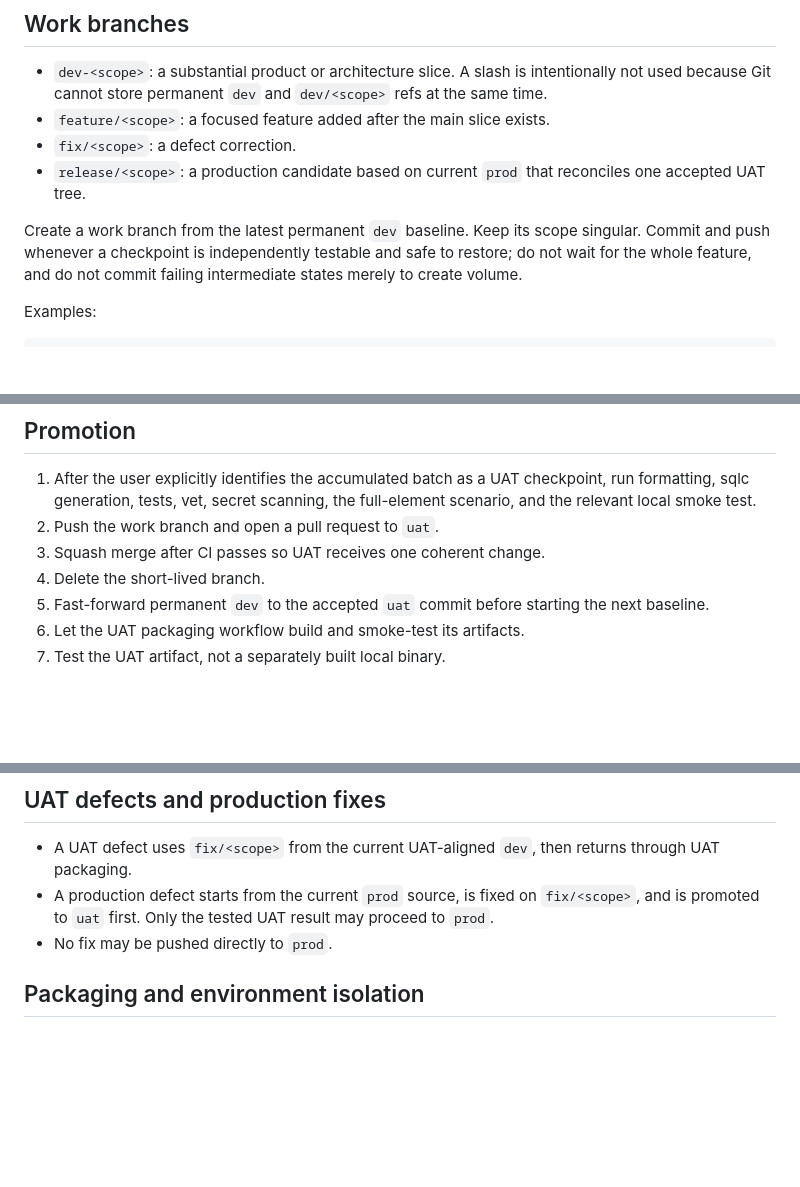
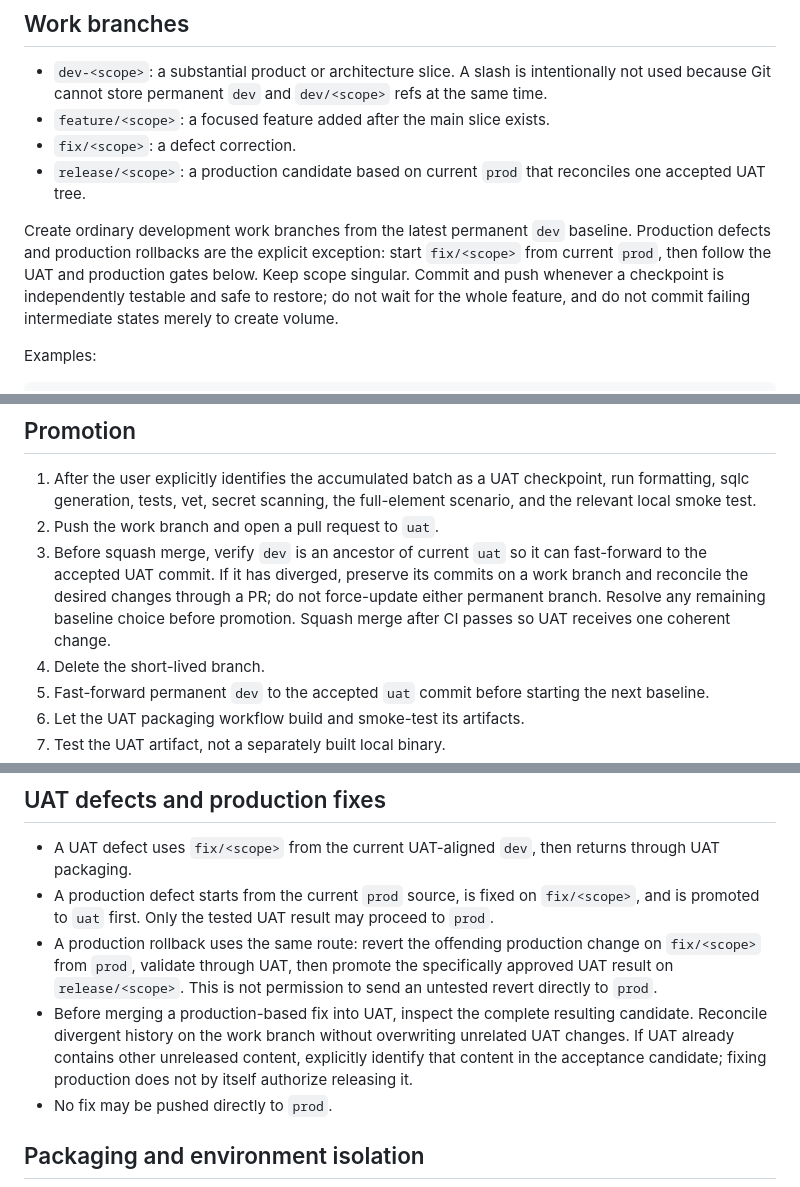
Before and after one commit to SampsonFox/assetloop, a Markdown page: docs/DEVELOPMENT_WORKFLOW.md, 3 parts joined by grey strips. Rendered like a GitHub page; blank space fills up the shorter version.

Commit message:
docs: clarify instruction routing and release exceptions

```diff
--- a/docs/DEVELOPMENT_WORKFLOW.md
+++ b/docs/DEVELOPMENT_WORKFLOW.md
@@ -37,7 +37,7 @@ If a secret may have been exposed, stop promotion. Revoke or rotate it first; th
 - `fix/<scope>`: a defect correction.
 - `release/<scope>`: a production candidate based on current `prod` that reconciles one accepted UAT tree.
 
-Create a work branch from the latest permanent `dev` baseline. Keep its scope singular. Commit and push whenever a checkpoint is independently testable and safe to restore; do not wait for the whole feature, and do not commit failing intermediate states merely to create volume.
+Create ordinary development work branches from the latest permanent `dev` baseline. Production defects and production rollbacks are the explicit exception: start `fix/<scope>` from current `prod`, then follow the UAT and production gates below. Keep scope singular. Commit and push whenever a checkpoint is independently testable and safe to restore; do not wait for the whole feature, and do not commit failing intermediate states merely to create volume.
 
 Examples:
 
@@ -68,7 +68,7 @@ Passing a narrow test, finishing one bug fix, or pushing a checkpoint does not i
 
 1. After the user explicitly identifies the accumulated batch as a UAT checkpoint, run formatting, sqlc generation, tests, vet, secret scanning, the full-element scenario, and the relevant local smoke test.
 2. Push the work branch and open a pull request to `uat`.
-3. Squash merge after CI passes so UAT receives one coherent change.
+3. Before squash merge, verify `dev` is an ancestor of current `uat` so it can fast-forward to the accepted UAT commit. If it has diverged, preserve its commits on a work branch and reconcile the desired changes through a PR; do not force-update either permanent branch. Resolve any remaining baseline choice before promotion. Squash merge after CI passes so UAT receives one coherent change.
 4. Delete the short-lived branch.
 5. Fast-forward permanent `dev` to the accepted `uat` commit before starting the next baseline.
 6. Let the UAT packaging workflow build and smoke-test its artifacts.
@@ -102,6 +102,8 @@ any artifact is built. The packaged-binary smoke test remains mandatory after th
 
 - A UAT defect uses `fix/<scope>` from the current UAT-aligned `dev`, then returns through UAT packaging.
 - A production defect starts from the current `prod` source, is fixed on `fix/<scope>`, and is promoted to `uat` first. Only the tested UAT result may proceed to `prod`.
+- A production rollback uses the same route: revert the offending production change on `fix/<scope>` from `prod`, validate through UAT, then promote the specifically approved UAT result on `release/<scope>`. This is not permission to send an untested revert directly to `prod`.
+- Before merging a production-based fix into UAT, inspect the complete resulting candidate. Reconcile divergent history on the work branch without overwriting unrelated UAT changes. If UAT already contains other unreleased content, explicitly identify that content in the acceptance candidate; fixing production does not by itself authorize releasing it.
 - No fix may be pushed directly to `prod`.
 
 ## Packaging and environment isolation
```
Also changed, not shown: other parts of docs/DEVELOPMENT_WORKFLOW.md (+1 -1 lines), AGENTS.md (+2 -0 lines).
